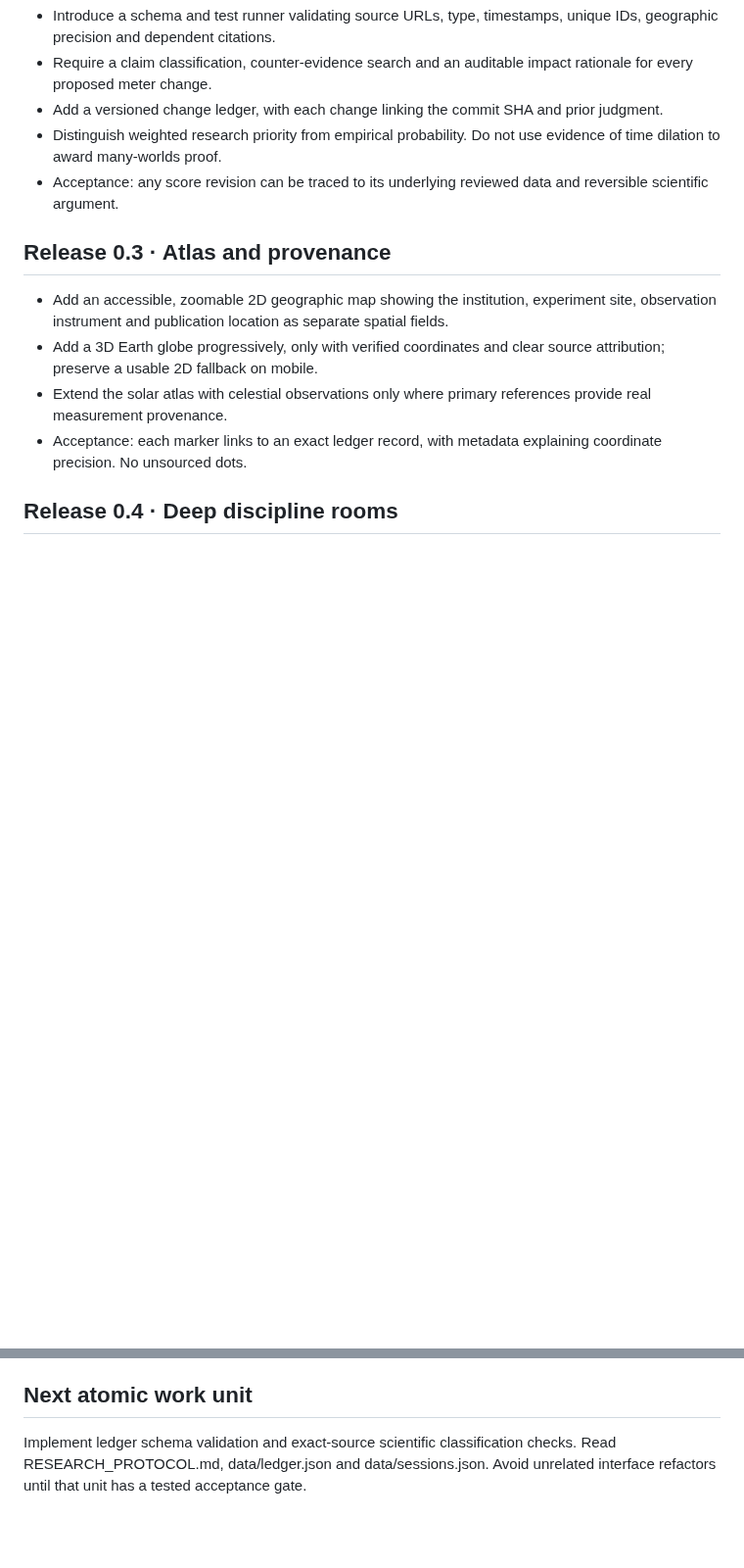
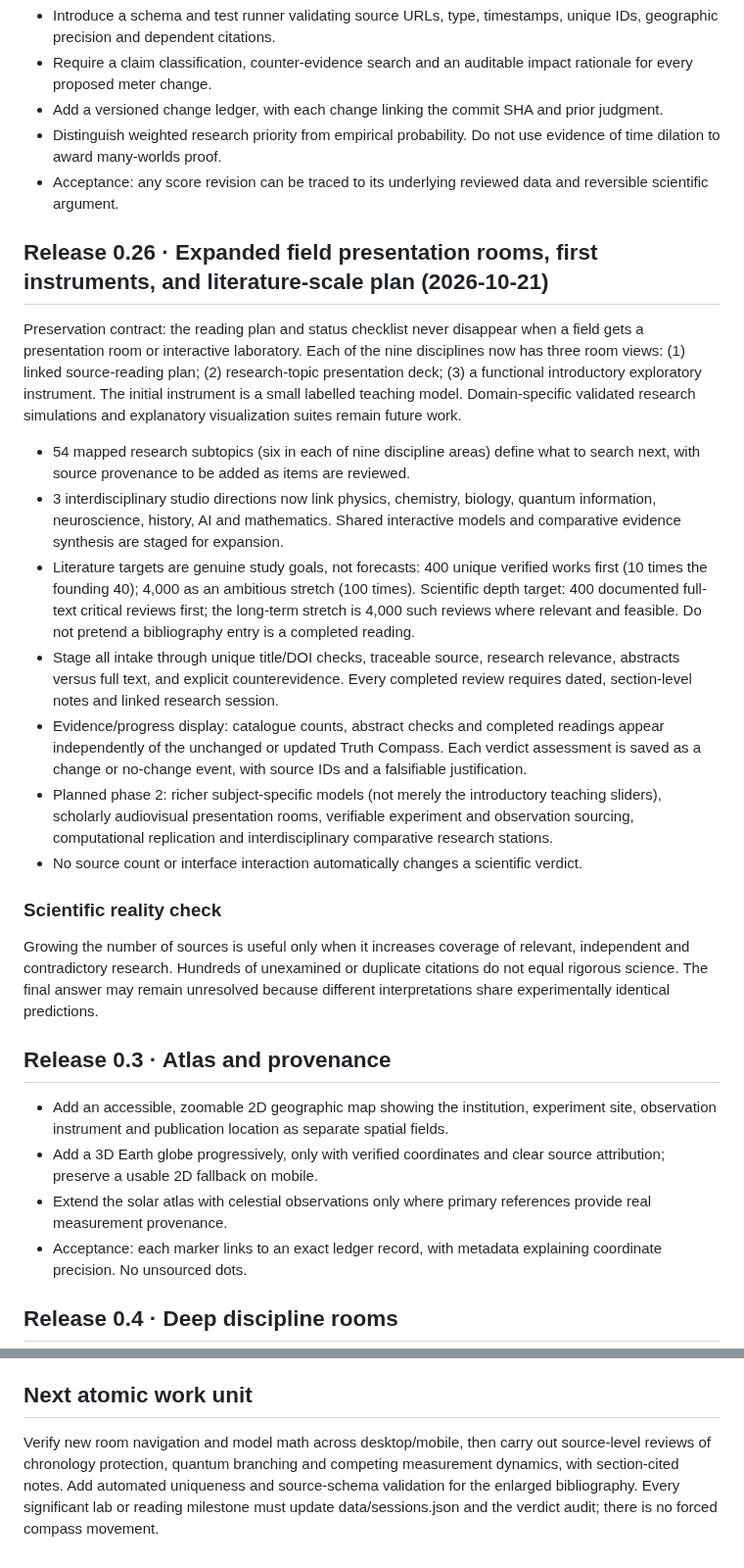
Before and after one commit to nikahanghojjati-oss/worldline-lab, a Markdown page: ROADMAP.md, 2 parts joined by grey strips. Shown at 98% size. Rendered like a GitHub page; blank space fills up the shorter version.

Commit message:
Preserve long-term interactive laboratory plan and 10x-to-100x research growth goals

```diff
--- a/ROADMAP.md
+++ b/ROADMAP.md
@@ -21,6 +21,22 @@ The atlas is a stylized diagram. A true geographic projection or 3D globe has NO
 - Add a versioned change ledger, with each change linking the commit SHA and prior judgment.
 - Distinguish weighted research priority from empirical probability. Do not use evidence of time dilation to award many-worlds proof.
 - Acceptance: any score revision can be traced to its underlying reviewed data and reversible scientific argument.
+
+
+## Release 0.26 · Expanded field presentation rooms, first instruments, and literature-scale plan (2026-10-21)
+Preservation contract: the reading plan and status checklist never disappear when a field gets a presentation room or interactive laboratory. Each of the nine disciplines now has three room views: (1) linked source-reading plan; (2) research-topic presentation deck; (3) a functional introductory exploratory instrument. The initial instrument is a small labelled teaching model. Domain-specific validated research simulations and explanatory visualization suites remain future work.
+
+- 54 mapped research subtopics (six in each of nine discipline areas) define what to search next, with source provenance to be added as items are reviewed.
+- 3 interdisciplinary studio directions now link physics, chemistry, biology, quantum information, neuroscience, history, AI and mathematics. Shared interactive models and comparative evidence synthesis are staged for expansion.
+- Literature targets are genuine study goals, not forecasts: 400 unique verified works first (10 times the founding 40); 4,000 as an ambitious stretch (100 times). Scientific depth target: 400 documented full-text critical reviews first; the long-term stretch is 4,000 such reviews where relevant and feasible. Do not pretend a bibliography entry is a completed reading.
+- Stage all intake through unique title/DOI checks, traceable source, research relevance, abstracts versus full text, and explicit counterevidence. Every completed review requires dated, section-level notes and linked research session.
+- Evidence/progress display: catalogue counts, abstract checks and completed readings appear independently of the unchanged or updated Truth Compass. Each verdict assessment is saved as a change or no-change event, with source IDs and a falsifiable justification.
+- Planned phase 2: richer subject-specific models (not merely the introductory teaching sliders), scholarly audiovisual presentation rooms, verifiable experiment and observation sourcing, computational replication and interdisciplinary comparative research stations.
+- No source count or interface interaction automatically changes a scientific verdict.
+
+### Scientific reality check
+Growing the number of sources is useful only when it increases coverage of relevant, independent and contradictory research. Hundreds of unexamined or duplicate citations do not equal rigorous science. The final answer may remain unresolved because different interpretations share experimentally identical predictions.
+
 
 ## Release 0.3 · Atlas and provenance
 - Add an accessible, zoomable 2D geographic map showing the institution, experiment site, observation instrument and publication location as separate spatial fields.
@@ -52,4 +68,4 @@ The atlas is a stylized diagram. A true geographic projection or 3D globe has NO
 - Acceptance: an immutable record shows what was searched, when, and why conclusions did or did not change.
 
 ## Next atomic work unit
-Implement ledger schema validation and exact-source scientific classification checks. Read RESEARCH_PROTOCOL.md, data/ledger.json and data/sessions.json. Avoid unrelated interface refactors until that unit has a tested acceptance gate.
+Verify new room navigation and model math across desktop/mobile, then carry out source-level reviews of chronology protection, quantum branching and competing measurement dynamics, with section-cited notes. Add automated uniqueness and source-schema validation for the enlarged bibliography. Every significant lab or reading milestone must update data/sessions.json and the verdict audit; there is no forced compass movement.
```
